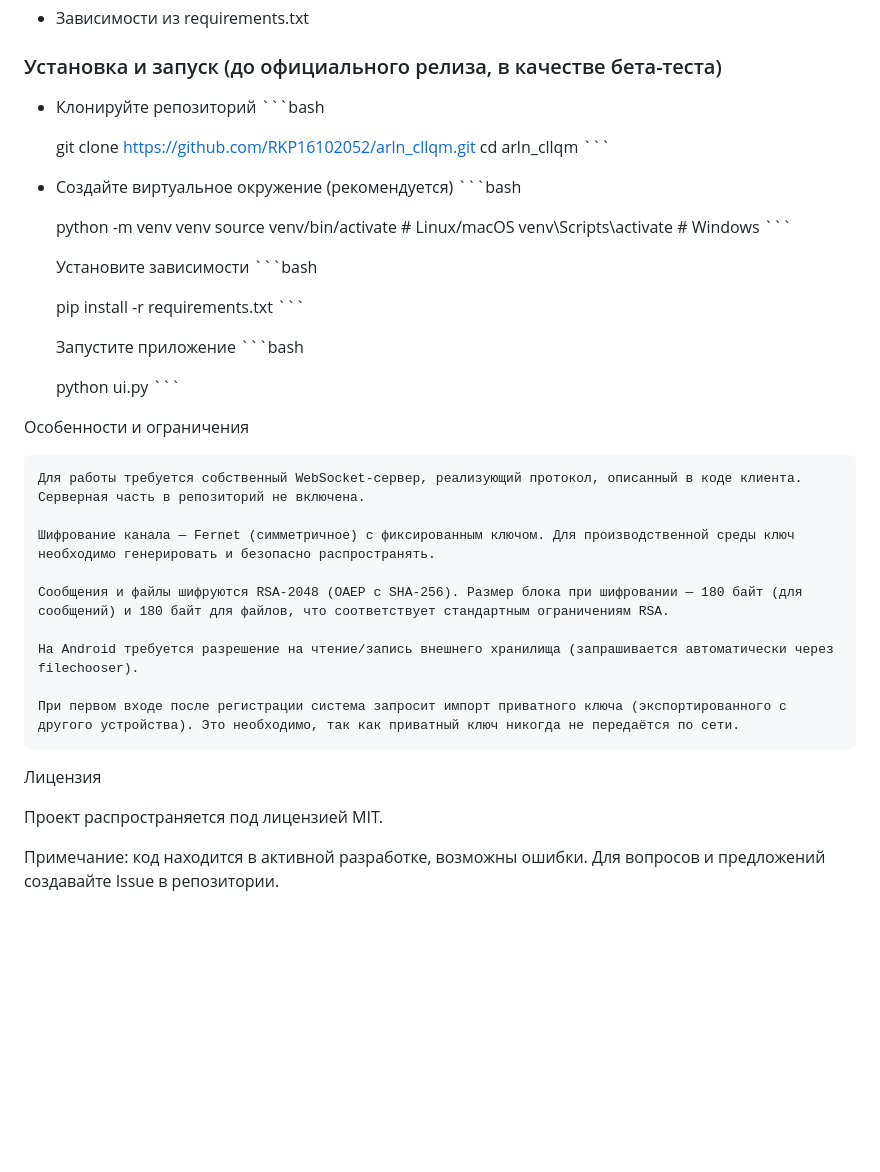
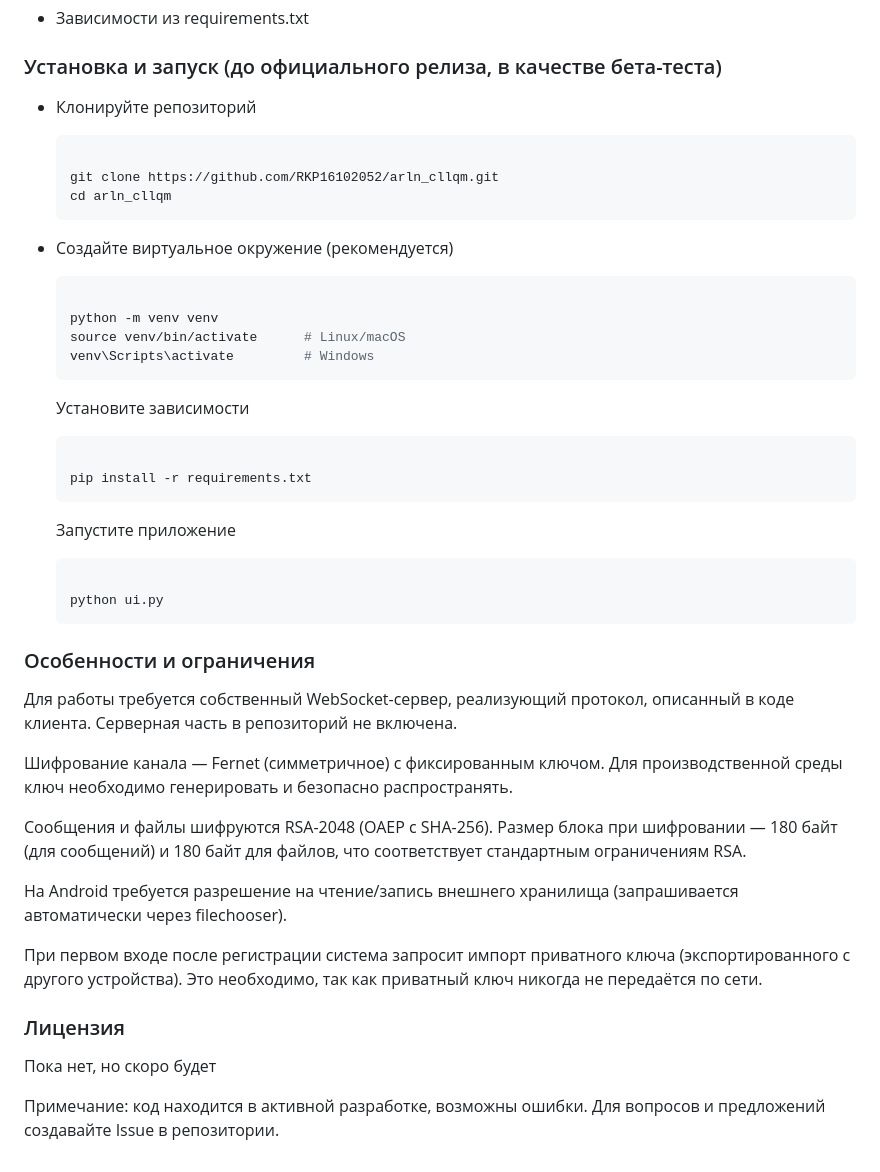
Before and after one commit to RKP16102052/arln_cllqm, a Markdown page: README.md, the part around the change. Drawn GitHub-style; blank space fills up the shorter version.

````diff
--- a/README.md
+++ b/README.md
@@ -44,46 +44,46 @@
 ### Установка и запуск (до официального релиза, в качестве бета-теста)
 
   - Клонируйте репозиторий
-    \```bash
+    ```bash
 
     git clone https://github.com/RKP16102052/arln_cllqm.git
     cd arln_cllqm
-    \```
+    ```
 
   - Создайте виртуальное окружение (рекомендуется)
-    \```bash
+    ```bash
 
     python -m venv venv
     source venv/bin/activate      # Linux/macOS
     venv\Scripts\activate         # Windows
-    \```
+    ```
 
     Установите зависимости
-    \```bash
+    ```bash
 
     pip install -r requirements.txt
-    \```
+    ```
 
     Запустите приложение
-    \```bash
+    ```bash
 
     python ui.py
-    \```
+    ```
 
-Особенности и ограничения
+### Особенности и ограничения
 
-    Для работы требуется собственный WebSocket-сервер, реализующий протокол, описанный в коде клиента. Серверная часть в репозиторий не включена.
+Для работы требуется собственный WebSocket-сервер, реализующий протокол, описанный в коде клиента. Серверная часть в репозиторий не включена.
 
-    Шифрование канала — Fernet (симметричное) с фиксированным ключом. Для производственной среды ключ необходимо генерировать и безопасно распространять.
+Шифрование канала — Fernet (симметричное) с фиксированным ключом. Для производственной среды ключ необходимо генерировать и безопасно распространять.
 
-    Сообщения и файлы шифруются RSA-2048 (OAEP с SHA-256). Размер блока при шифровании — 180 байт (для сообщений) и 180 байт для файлов, что соответствует стандартным ограничениям RSA.
+Сообщения и файлы шифруются RSA-2048 (OAEP с SHA-256). Размер блока при шифровании — 180 байт (для сообщений) и 180 байт для файлов, что соответствует стандартным ограничениям RSA.
 
-    На Android требуется разрешение на чтение/запись внешнего хранилища (запрашивается автоматически через filechooser).
+На Android требуется разрешение на чтение/запись внешнего хранилища (запрашивается автоматически через filechooser).
 
-    При первом входе после регистрации система запросит импорт приватного ключа (экспортированного с другого устройства). Это необходимо, так как приватный ключ никогда не передаётся по сети.
+При первом входе после регистрации система запросит импорт приватного ключа (экспортированного с другого устройства). Это необходимо, так как приватный ключ никогда не передаётся по сети.
 
-Лицензия
+### Лицензия
 
-Проект распространяется под лицензией MIT.
+Пока нет, но скоро будет
 
 Примечание: код находится в активной разработке, возможны ошибки. Для вопросов и предложений создавайте Issue в репозитории.
````
